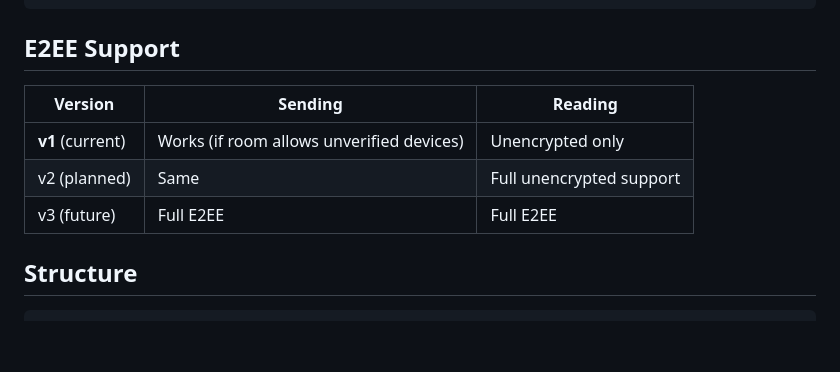
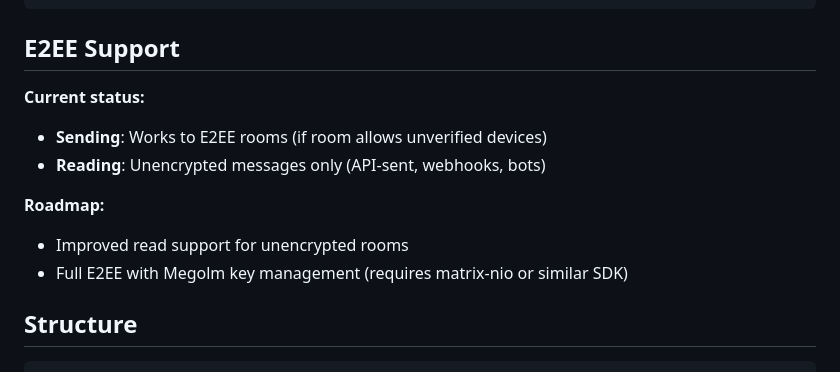
Before and after one commit to netresearch/matrix-skill, a Markdown page: README.md, the part around the change. Rendered like a GitHub page; blank space fills up the shorter version.

Commit message:
docs: clarify E2EE status - remove confusing v1/v2/v3 roadmap labels

```diff
--- a/README.md
+++ b/README.md
@@ -101,11 +101,13 @@ uv run scripts/matrix-resolve.py "#myroom:matrix.org"
 
 ## E2EE Support
 
-| Version | Sending | Reading |
-|---------|---------|---------|
-| **v1** (current) | Works (if room allows unverified devices) | Unencrypted only |
-| v2 (planned) | Same | Full unencrypted support |
-| v3 (future) | Full E2EE | Full E2EE |
+**Current status:**
+- **Sending**: Works to E2EE rooms (if room allows unverified devices)
+- **Reading**: Unencrypted messages only (API-sent, webhooks, bots)
+
+**Roadmap:**
+- Improved read support for unencrypted rooms
+- Full E2EE with Megolm key management (requires matrix-nio or similar SDK)
 
 ## Structure
 
```
Also changed, not shown: skills/matrix-communication/SKILL.md (+4 -5 lines).
